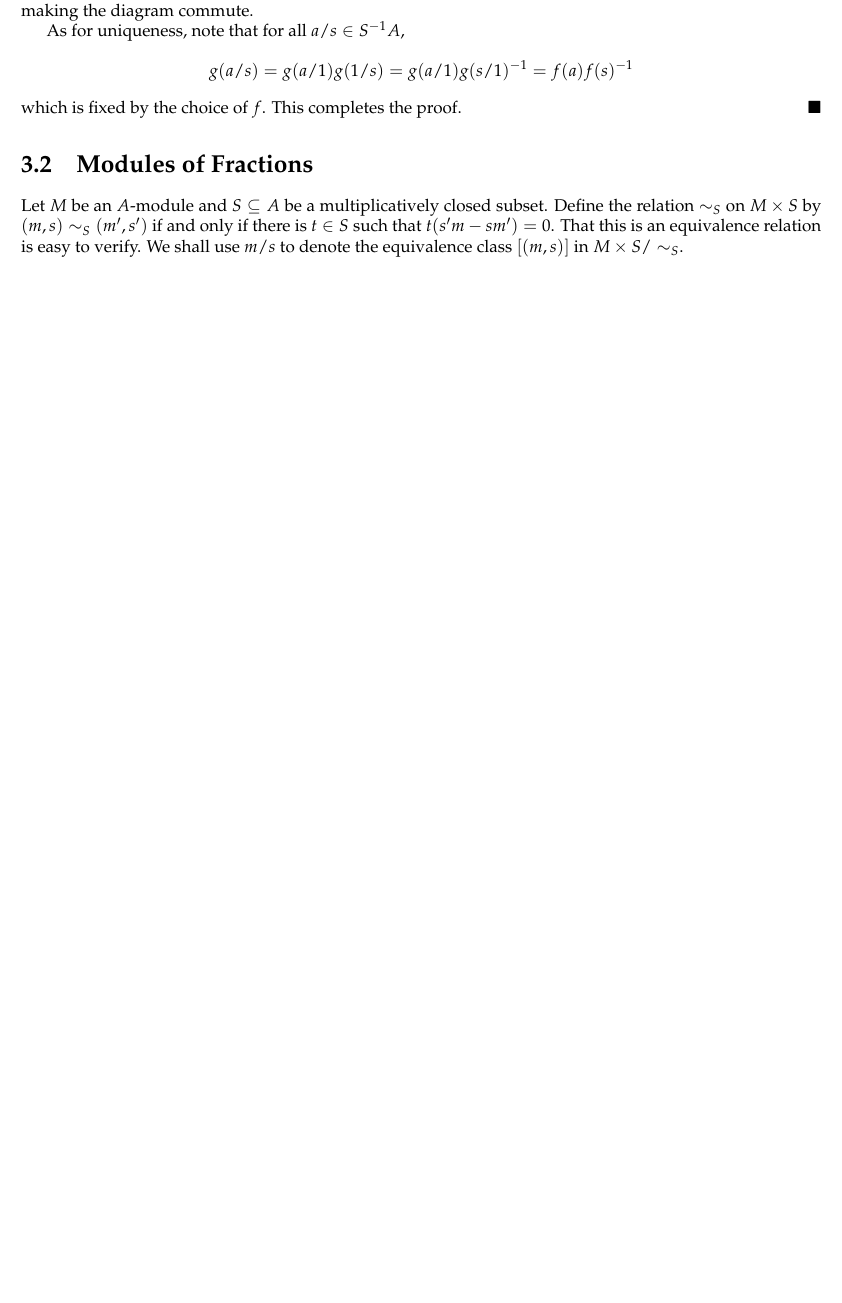
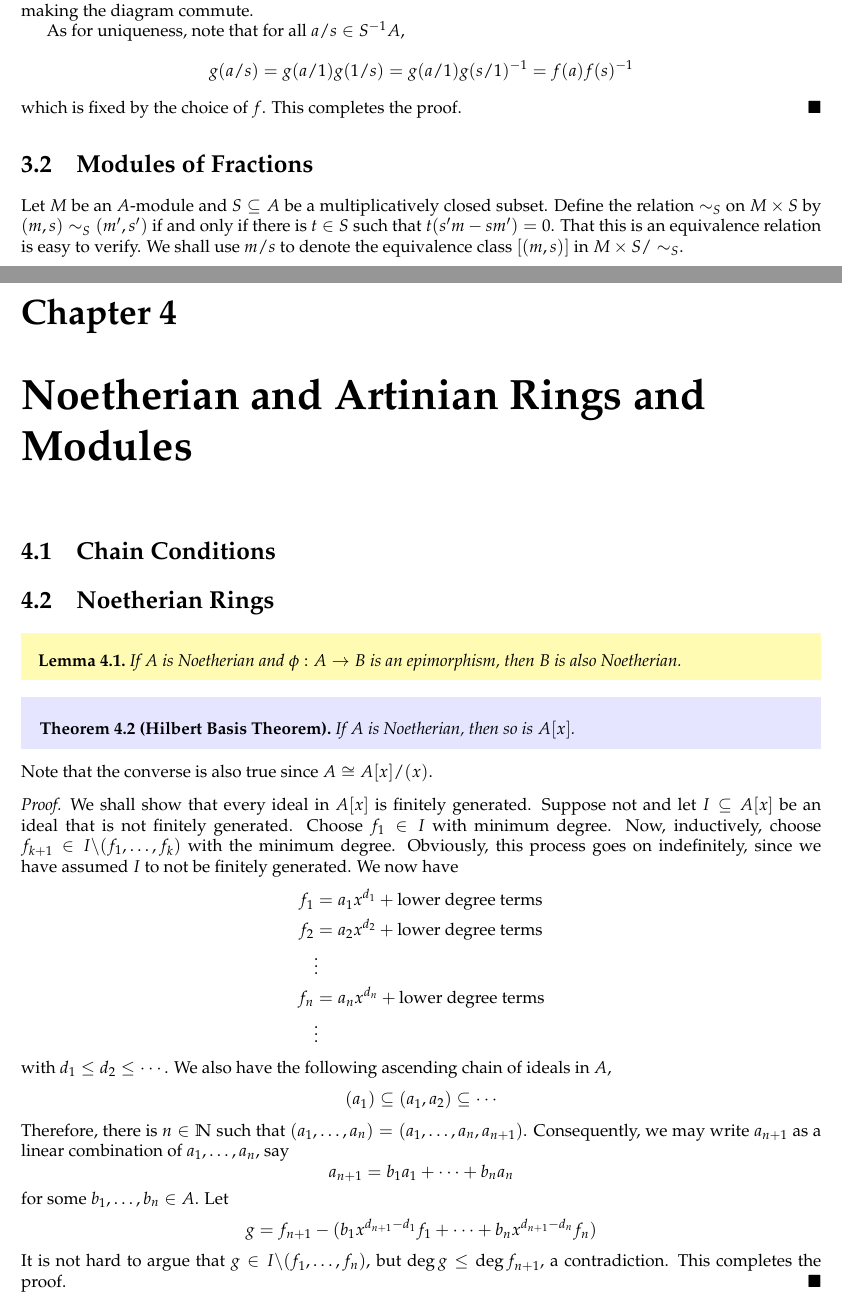
Before and after one commit to swayamchube/research-interests, a LaTeX thesis (comm-alg/main.tex, which reads comm-alg/chapters/noether-artin.tex): part of page 18 of 19 before the commit and two parts of pages 18 and 19 of 21 after it, the two joined at a grey line, cut so that both start at the same text, the shorter picture padded with empty space. The pictures show the PDF file comm-alg/main.pdf that the author committed with the source.

Commit message:
added the proof of hilbert basis theorem

```diff
--- /dev/null
+++ b/comm-alg/chapters/noether-artin.tex
@@ -0,0 +1,39 @@
+\section{Chain Conditions}
+
+\section{Noetherian Rings}
+
+\begin{lemma}
+    If $A$ is Noetherian and $\phi: A\to B$ is an epimorphism, then $B$ is also Noetherian.
+\end{lemma}
+
+\begin{theorem}[Hilbert Basis Theorem]
+    If $A$ is Noetherian, then so is $A[x]$.
+\end{theorem}
+Note that the converse is also true since $A\cong A[x]/(x)$.
+\begin{proof}
+    We shall show that every ideal in $A[x]$ is finitely generated. Suppose not and let $I\subseteq A[x]$ be an ideal that is not finitely generated. Choose $f_1\in I$ with minimum degree. Now, inductively, choose $f_{k + 1}\in I\backslash(f_1,\ldots,f_k)$ with the minimum degree. Obviously, this process goes on indefinitely, since we have assumed $I$ to not be finitely generated. We now have
+    \begin{align*}
+        f_1 &= a_1x^{d_1} + \text{lower degree terms}\\
+        f_2 &= a_2x^{d_2} + \text{lower degree terms}\\
+        &\vdots\\
+        f_n &= a_nx^{d_n} + \text{lower degree terms}\\
+        &\vdots
+    \end{align*}
+    with $d_1\le d_2\le\cdots$. We also have the following ascending chain of ideals in $A$,
+    \begin{equation*}
+        (a_1)\subseteq(a_1,a_2)\subseteq\cdots
+    \end{equation*}
+    Therefore, there is $n\in\N$ such that $(a_1,\ldots,a_n) = (a_1,\ldots,a_n,a_{n + 1})$. Consequently, we may write $a_{n + 1}$ as a linear combination of $a_1,\ldots,a_n$, say
+    \begin{equation*}
+        a_{n + 1} = b_1a_1 + \cdots + b_na_n
+    \end{equation*}
+    for some $b_1,\ldots,b_n\in A$. Let
+    \begin{equation*}
+        g = f_{n + 1} - (b_1x^{d_{n + 1} - d_1}f_1 + \cdots + b_nx^{d_{n + 1} - d_n}f_n)
+    \end{equation*}
+    It is not hard to argue that $g\in I\backslash(f_1,\ldots,f_n)$, but $\deg g\le\deg f_{n + 1}$, a contradiction. This completes the proof.
+\end{proof}
+
+An analogous theorem, with an analogous proof is true wherein $A[x]$ is replaced by $A\llbracket x\rrbracket$.
+
+\section{Artinian Rings}
--- a/comm-alg/main.tex
+++ b/comm-alg/main.tex
@@ -39,6 +41,9 @@ Except for in the chapter on modules, all rings are assumed to be commutative un
 \chapter{Localization}
 \input{chapters/localization.tex}
 
+\chapter{Noetherian and Artinian Rings and Modules}
+\input{chapters/noether-artin.tex}
+
 % \setcounter{chapter}{0}
 % \part{Solutions to Atiyah-Macdonald}
 % \chapter{Rings and Ideals}
```
Also changed, not shown: comm-alg/main.pdf, comm-alg/main.tex (2 more changed lines).
